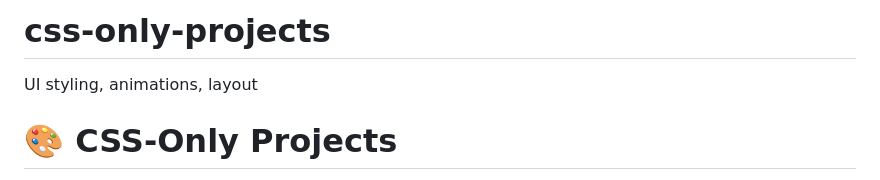
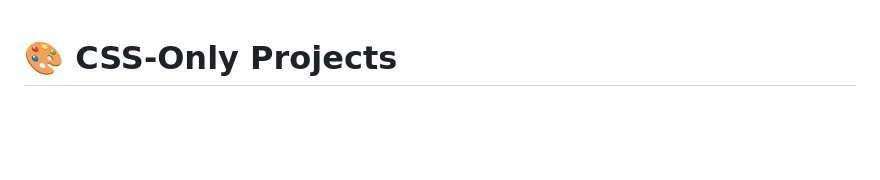
Before and after one commit to abdulmatin54/css-only-projects, a Markdown page: README.md, the part around the change. Rendered like a GitHub page; blank space fills up the shorter version.

```diff
--- a/README.md
+++ b/README.md
@@ -1,5 +1,3 @@
-# css-only-projects
-UI styling, animations, layout
 
 # 🎨 CSS-Only Projects
 
```
